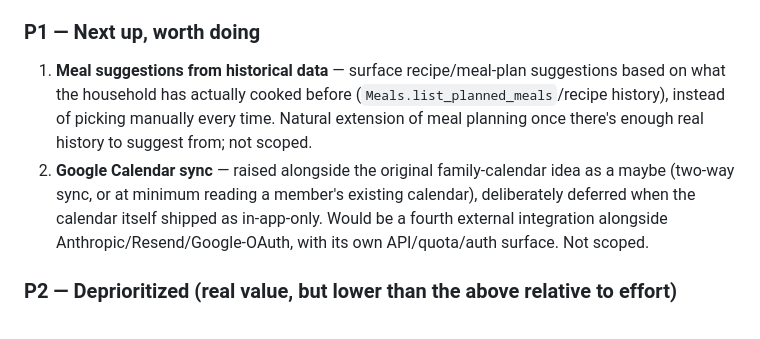
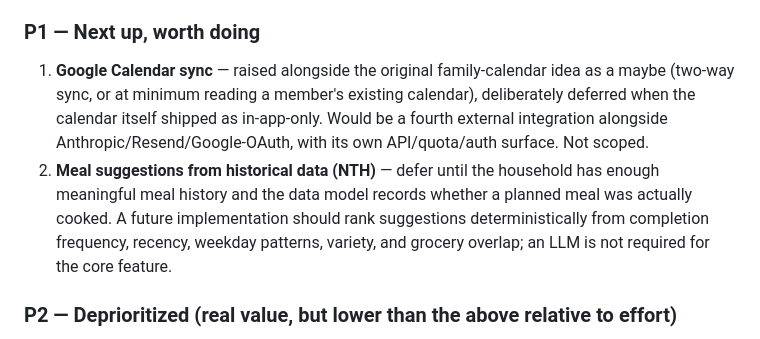
Before and after one commit to nmarques93/budgeteer, a Markdown page: CLAUDE.md, the part around the change. Rendered like a GitHub page.

Commit message:
Prioritize Google Calendar integration

```diff
--- a/CLAUDE.md
+++ b/CLAUDE.md
@@ -390,8 +390,8 @@ Priorities below were assigned during a 2026-07-30 competitive-analysis pass aga
 
 ### P1 — Next up, worth doing
 
-1. **Meal suggestions from historical data** — surface recipe/meal-plan suggestions based on what the household has actually cooked before (`Meals.list_planned_meals`/recipe history), instead of picking manually every time. Natural extension of meal planning once there's enough real history to suggest from; not scoped.
-2. **Google Calendar sync** — raised alongside the original family-calendar idea as a maybe (two-way sync, or at minimum reading a member's existing calendar), deliberately deferred when the calendar itself shipped as in-app-only. Would be a fourth external integration alongside Anthropic/Resend/Google-OAuth, with its own API/quota/auth surface. Not scoped.
+1. **Google Calendar sync** — raised alongside the original family-calendar idea as a maybe (two-way sync, or at minimum reading a member's existing calendar), deliberately deferred when the calendar itself shipped as in-app-only. Would be a fourth external integration alongside Anthropic/Resend/Google-OAuth, with its own API/quota/auth surface. Not scoped.
+2. **Meal suggestions from historical data (NTH)** — defer until the household has enough meaningful meal history and the data model records whether a planned meal was actually cooked. A future implementation should rank suggestions deterministically from completion frequency, recency, weekday patterns, variety, and grocery overlap; an LLM is not required for the core feature.
 
 ### P2 — Deprioritized (real value, but lower than the above relative to effort)
 
```
